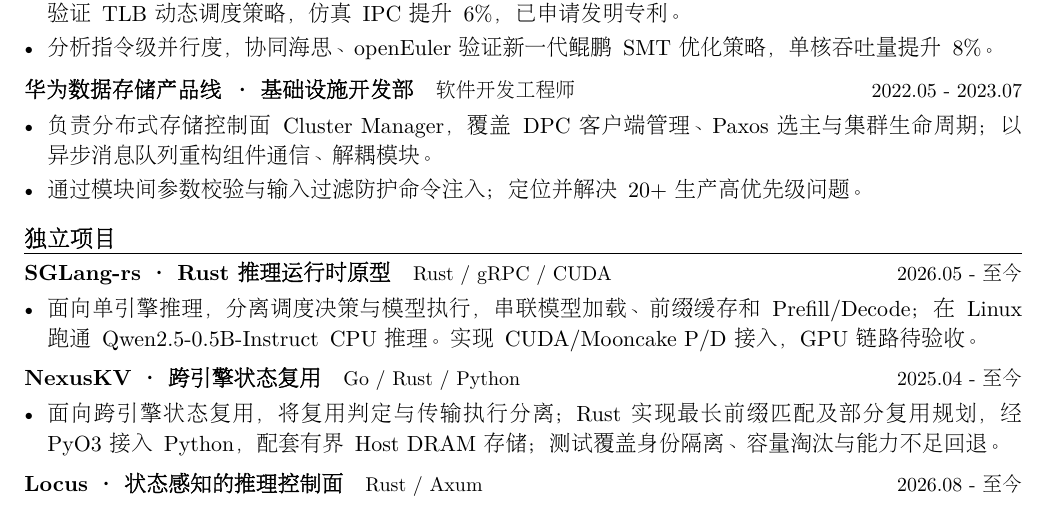
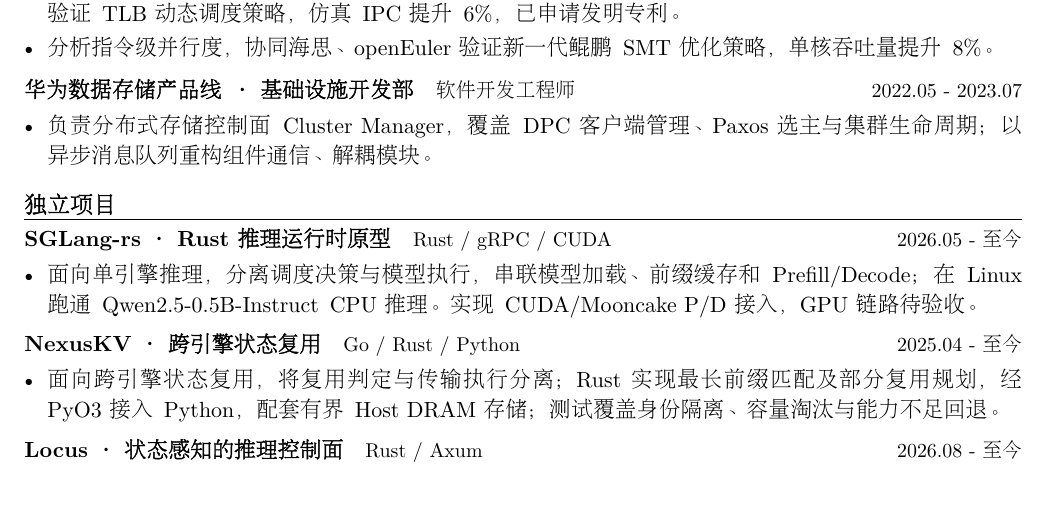
Before and after one commit to imReese/imReese, a LaTeX CV (resume/main.tex): part of the page, cut so that both start at the same text. Compiled offline with XeLaTeX; a missing font is replaced by an installed copy or a similar font.

Commit message:
docs: remove secondary storage resume bullet

```diff
--- a/resume/main.tex
+++ b/resume/main.tex
@@ -70,7 +70,6 @@
 \role{华为数据存储产品线 · 基础设施开发部}{2022.05 - 2023.07}{软件开发工程师}
 \begin{itemize}
 \item 负责分布式存储控制面 Cluster Manager，覆盖 DPC 客户端管理、Paxos 选主与集群生命周期；以异步消息队列重构组件通信、解耦模块。
-\item 通过模块间参数校验与输入过滤防护命令注入；定位并解决 20+ 生产高优先级问题。
 \end{itemize}
 
 \cvsection{独立项目}
```
Also changed, not shown: resume/main.pdf.
